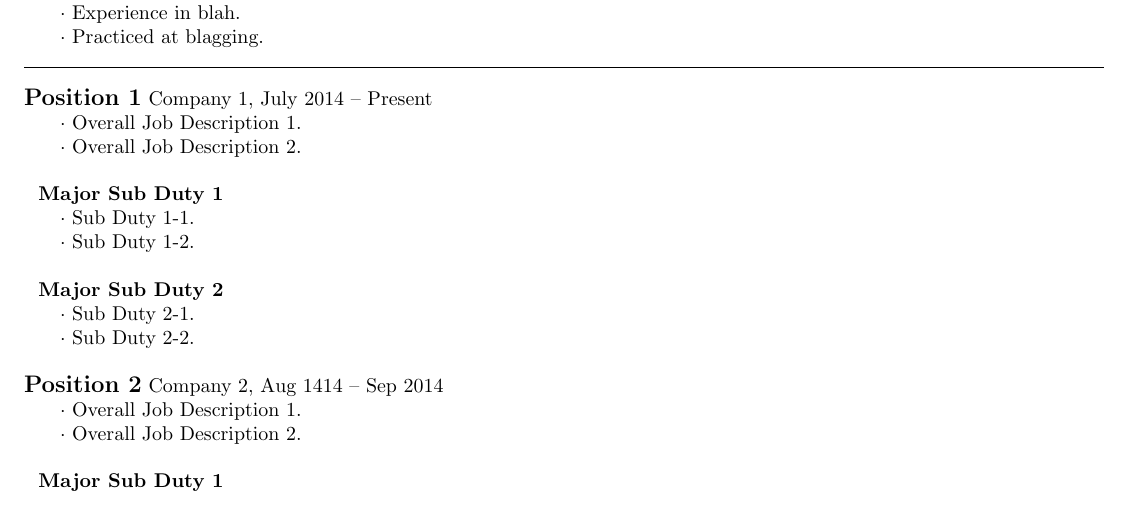
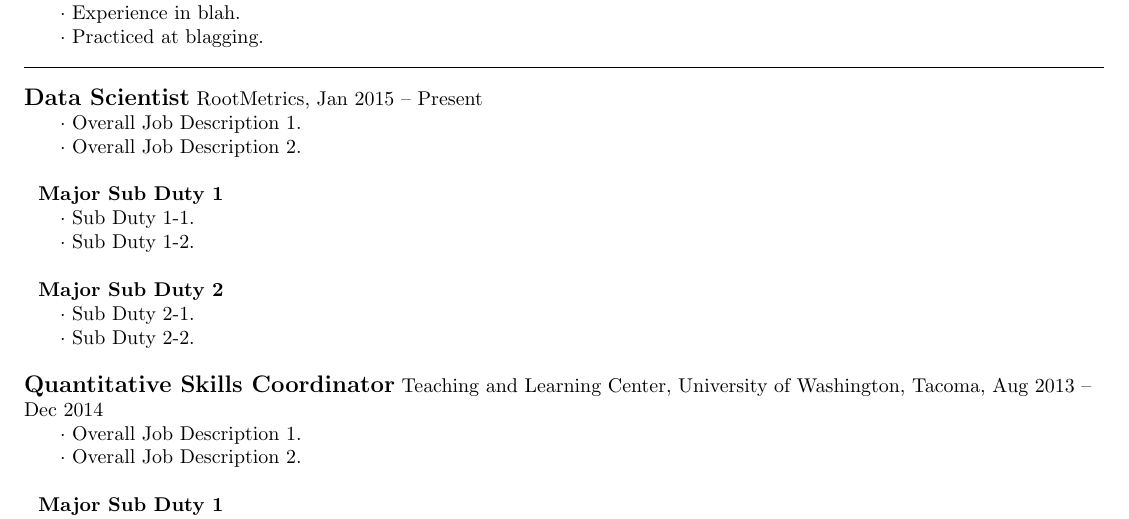
Before and after one commit to leahganis/resume, a LaTeX CV (resume.tex): part of the page, cut so that both start at the same text. Compiled offline with pdfLaTeX.

Commit message:
adding in recent jobs

```diff
--- a/resume.tex
+++ b/resume.tex
@@ -62,7 +62,7 @@
 %%%%%%%%%%%%%%%%%%%%%%%%%%%%%%%%%%%%%%%%%%%%%%%%%%%%%%%%%%%%%%%%%%%%%%%%%%%%%%
 
 
-\textbf{\large Position 1} Company 1, July 2014 -- Present \\
+\textbf{\large Data Scientist} RootMetrics, Jan 2015 -- Present \\
 \dotindent Overall Job Description 1. \\
 \dotindent Overall Job Description 2.\\
 ~\\
@@ -82,7 +82,7 @@
 %%%%%%%%%%%%%%%%%%%%%%%%%%%%%%%%%%%%%%%%%%%%%%%%%%%%%%%%%%%%%%%%%%%%%%%%%%%%%%
 
 
-\textbf{\large Position 2} Company 2, Aug 1414 -- Sep 2014 \\
+\textbf{\large Quantitative Skills Coordinator} Teaching and Learning Center, University of Washington, Tacoma, Aug 2013 -- Dec 2014 \\
 \dotindent Overall Job Description 1. \\
 \dotindent Overall Job Description 2.\\
 ~\\
```
